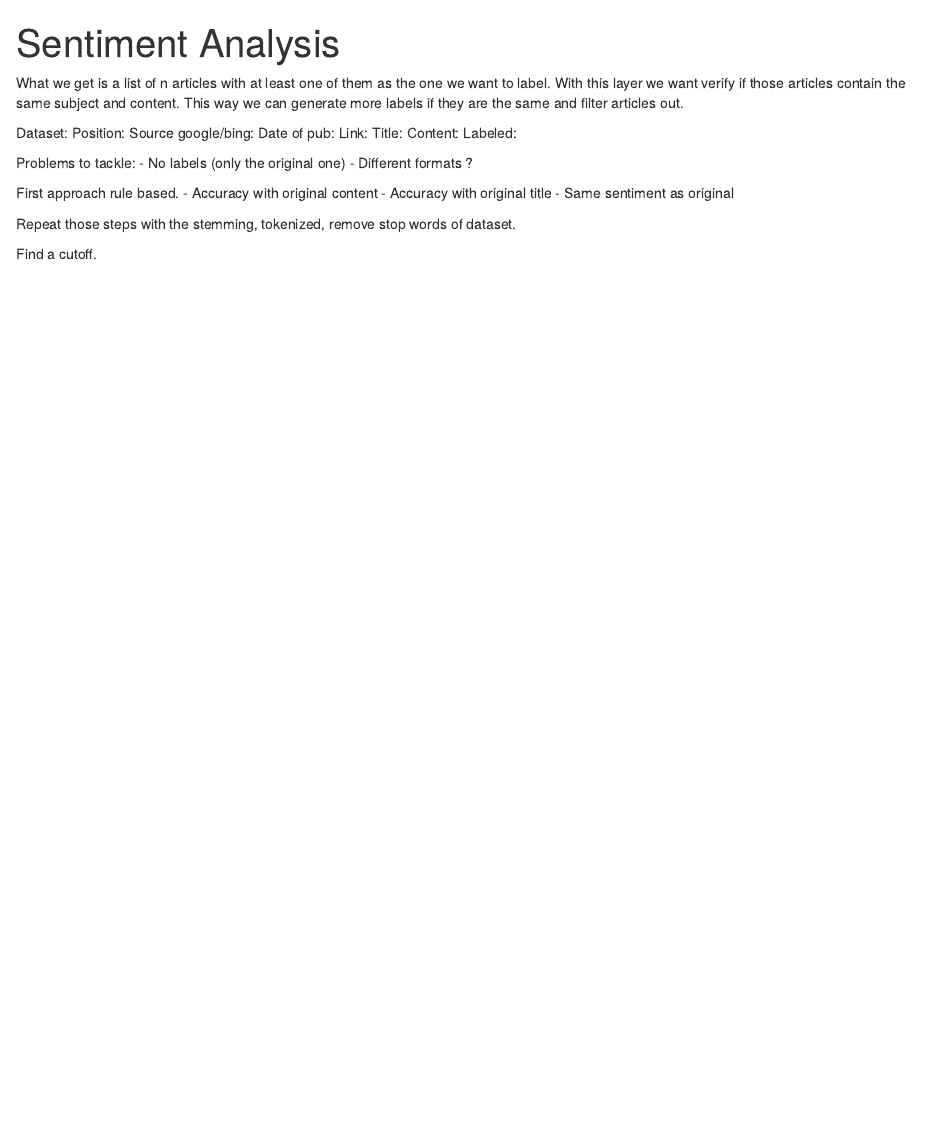
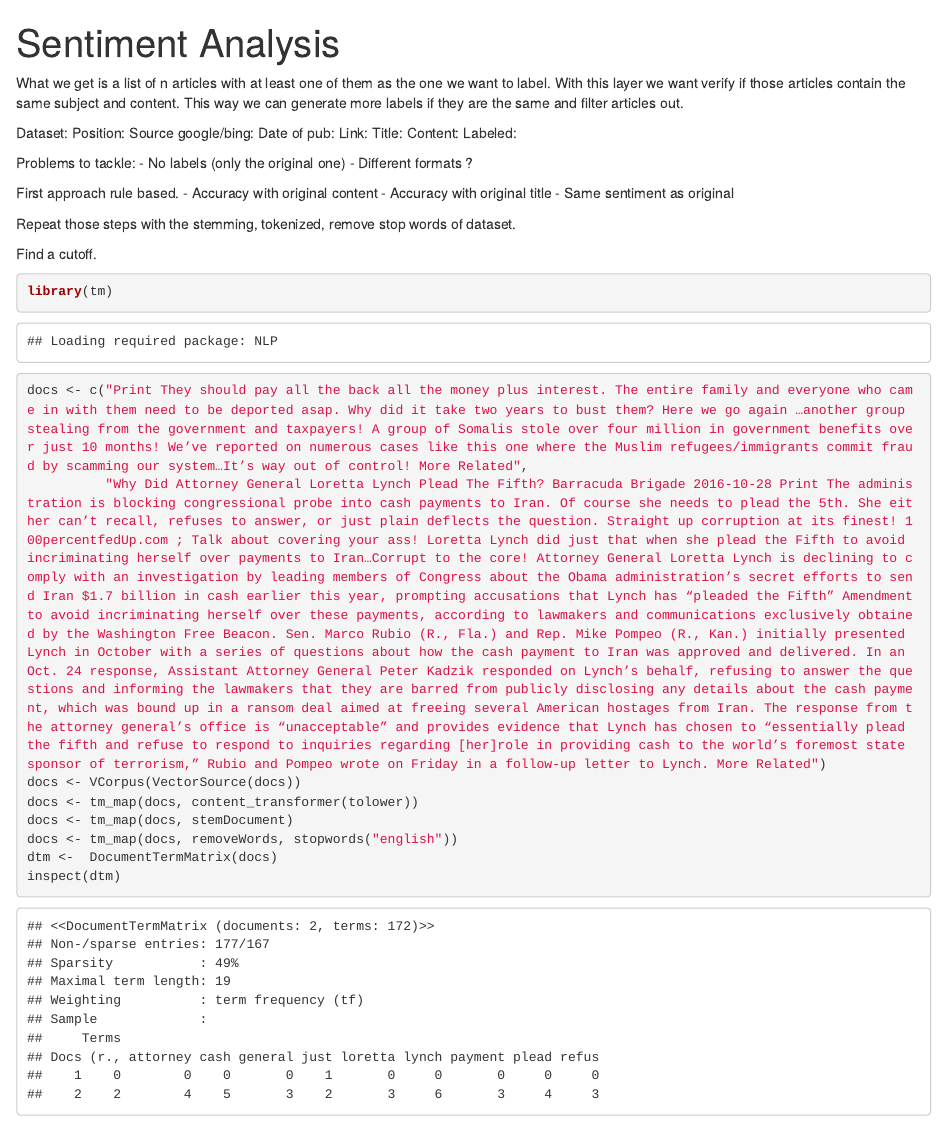
Before and after one commit to timelfrinkmob/hack, an R Markdown document (sentiment analysis.Rmd): the page in a window 1100 px wide, from its top. Rendered offline with R 4.5, knitr and Pandoc, with nearby package versions.

Commit message:
First analyse

````diff
--- a/sentiment analysis.Rmd
+++ b/sentiment analysis.Rmd
@@ -32,4 +32,13 @@ Repeat those steps with the stemming, tokenized, remove stop words of dataset.
 Find a cutoff.
 
 ```{r Explore the data}
+library(tm)
+docs <- c("Print They should pay all the back all the money plus interest. The entire family and everyone who came in with them need to be deported asap. Why did it take two years to bust them? Here we go again …another group stealing from the government and taxpayers! A group of Somalis stole over four million in government benefits over just 10 months! We’ve reported on numerous cases like this one where the Muslim refugees/immigrants commit fraud by scamming our system…It’s way out of control! More Related",
+          "Why Did Attorney General Loretta Lynch Plead The Fifth? Barracuda Brigade 2016-10-28 Print The administration is blocking congressional probe into cash payments to Iran. Of course she needs to plead the 5th. She either can’t recall, refuses to answer, or just plain deflects the question. Straight up corruption at its finest! 100percentfedUp.com ; Talk about covering your ass! Loretta Lynch did just that when she plead the Fifth to avoid incriminating herself over payments to Iran…Corrupt to the core! Attorney General Loretta Lynch is declining to comply with an investigation by leading members of Congress about the Obama administration’s secret efforts to send Iran $1.7 billion in cash earlier this year, prompting accusations that Lynch has “pleaded the Fifth” Amendment to avoid incriminating herself over these payments, according to lawmakers and communications exclusively obtained by the Washington Free Beacon. Sen. Marco Rubio (R., Fla.) and Rep. Mike Pompeo (R., Kan.) initially presented Lynch in October with a series of questions about how the cash payment to Iran was approved and delivered. In an Oct. 24 response, Assistant Attorney General Peter Kadzik responded on Lynch’s behalf, refusing to answer the questions and informing the lawmakers that they are barred from publicly disclosing any details about the cash payment, which was bound up in a ransom deal aimed at freeing several American hostages from Iran. The response from the attorney general’s office is “unacceptable” and provides evidence that Lynch has chosen to “essentially plead the fifth and refuse to respond to inquiries regarding [her]role in providing cash to the world’s foremost state sponsor of terrorism,” Rubio and Pompeo wrote on Friday in a follow-up letter to Lynch. More Related")
+docs <- VCorpus(VectorSource(docs))
+docs <- tm_map(docs, content_transformer(tolower))
+docs <- tm_map(docs, stemDocument)
+docs <- tm_map(docs, removeWords, stopwords("english"))
+dtm <-  DocumentTermMatrix(docs)
+inspect(dtm)
 ```
````
Also changed, not shown: sentiment analysis.nb.html.
